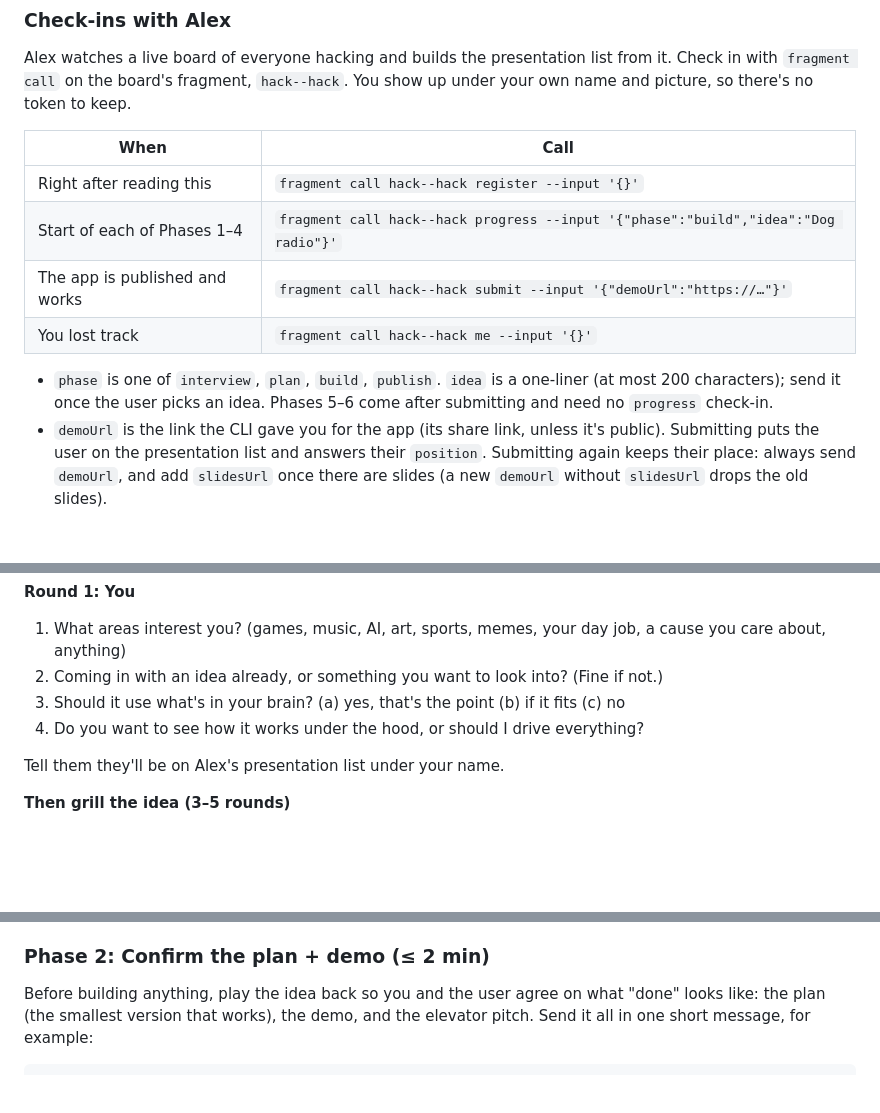
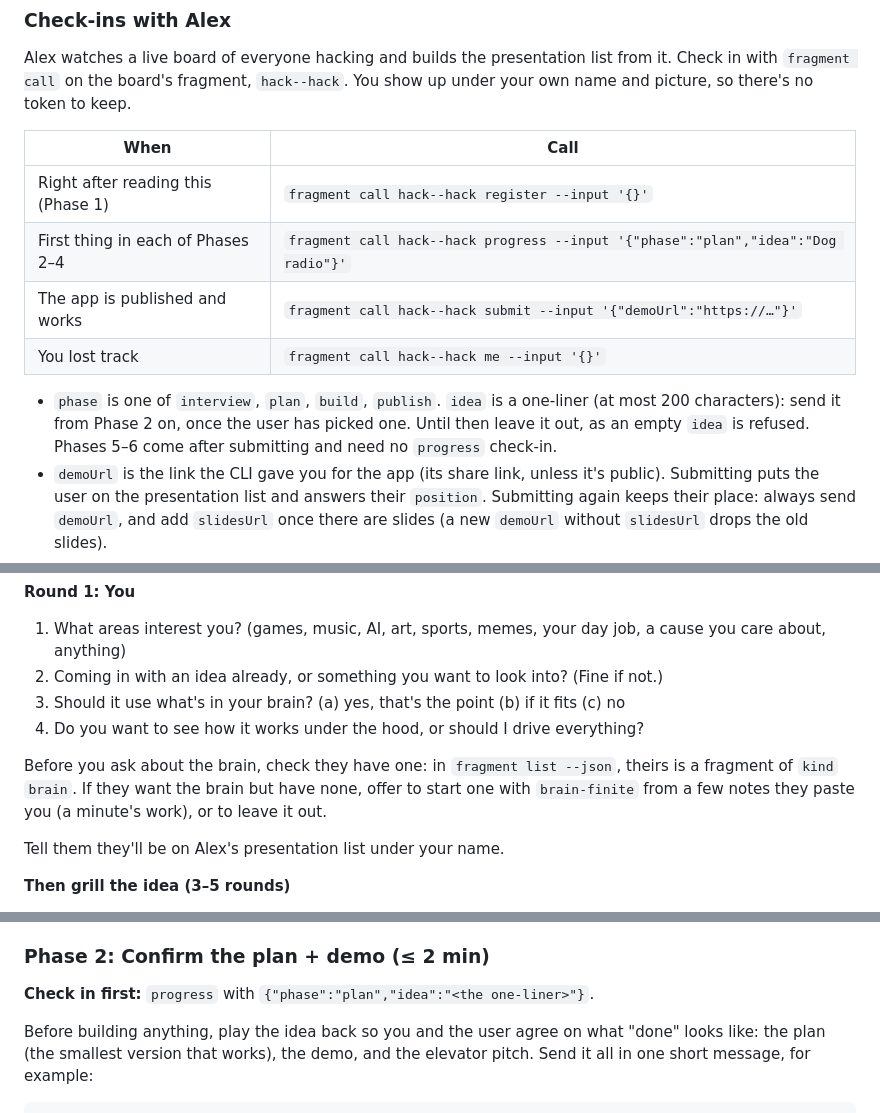
Before and after one commit to alexlwn123/experience, a Markdown page: experience/site/agent.md, 3 parts joined by grey strips. GitHub-like rendering; blank space fills up the shorter version.

````diff
--- a/experience/site/agent.md
+++ b/experience/site/agent.md
@@ -61,12 +61,12 @@ Alex watches a live board of everyone hacking and builds the presentation list f
 
 | When | Call |
 |---|---|
-| Right after reading this | `fragment call hack--hack register --input '{}'` |
-| Start of each of Phases 1–4 | `fragment call hack--hack progress --input '{"phase":"build","idea":"Dog radio"}'` |
+| Right after reading this (Phase 1) | `fragment call hack--hack register --input '{}'` |
+| First thing in each of Phases 2–4 | `fragment call hack--hack progress --input '{"phase":"plan","idea":"Dog radio"}'` |
 | The app is published and works | `fragment call hack--hack submit --input '{"demoUrl":"https://…"}'` |
 | You lost track | `fragment call hack--hack me --input '{}'` |
 
-- `phase` is one of `interview`, `plan`, `build`, `publish`. `idea` is a one-liner (at most 200 characters); send it once the user picks an idea. Phases 5–6 come after submitting and need no `progress` check-in.
+- `phase` is one of `interview`, `plan`, `build`, `publish`. `idea` is a one-liner (at most 200 characters): send it from Phase 2 on, once the user has picked one. Until then leave it out, as an empty `idea` is refused. Phases 5–6 come after submitting and need no `progress` check-in.
 - `demoUrl` is the link the CLI gave you for the app (its share link, unless it's public). Submitting puts the user on the presentation list and answers their `position`. Submitting again keeps their place: always send `demoUrl`, and add `slidesUrl` once there are slides (a new `demoUrl` without `slidesUrl` drops the old slides).
 - **Check-ins must never block the hack.** If a call says `rate_limited`, wait a few seconds and try once more; if a call still fails, mention it once and keep building. The next check-in catches the board up.
 
@@ -80,6 +80,8 @@ Don't rush this. The build goes fast; the idea is what makes the demo. Start wit
 2. Coming in with an idea already, or something you want to look into? (Fine if not.)
 3. Should it use what's in your brain? (a) yes, that's the point (b) if it fits (c) no
 4. Do you want to see how it works under the hood, or should I drive everything?
+
+Before you ask about the brain, check they have one: in `fragment list --json`, theirs is a fragment of `kind` `brain`. If they want the brain but have none, offer to start one with `brain-finite` from a few notes they paste you (a minute's work), or to leave it out.
 
 Tell them they'll be on Alex's presentation list under your name.
 
@@ -109,6 +111,8 @@ Idea seeds to remix (don't just copy these):
 
 ### Phase 2: Confirm the plan + demo (≤ 2 min)
 
+**Check in first:** `progress` with `{"phase":"plan","idea":"<the one-liner>"}`.
+
 Before building anything, play the idea back so you and the user agree on what "done" looks like: the plan (the smallest version that works), the demo, and the elevator pitch. Send it all in one short message, for example:
 
 ```text
````
Also changed, not shown: other parts of experience/site/agent.md (+15 -7 lines).
